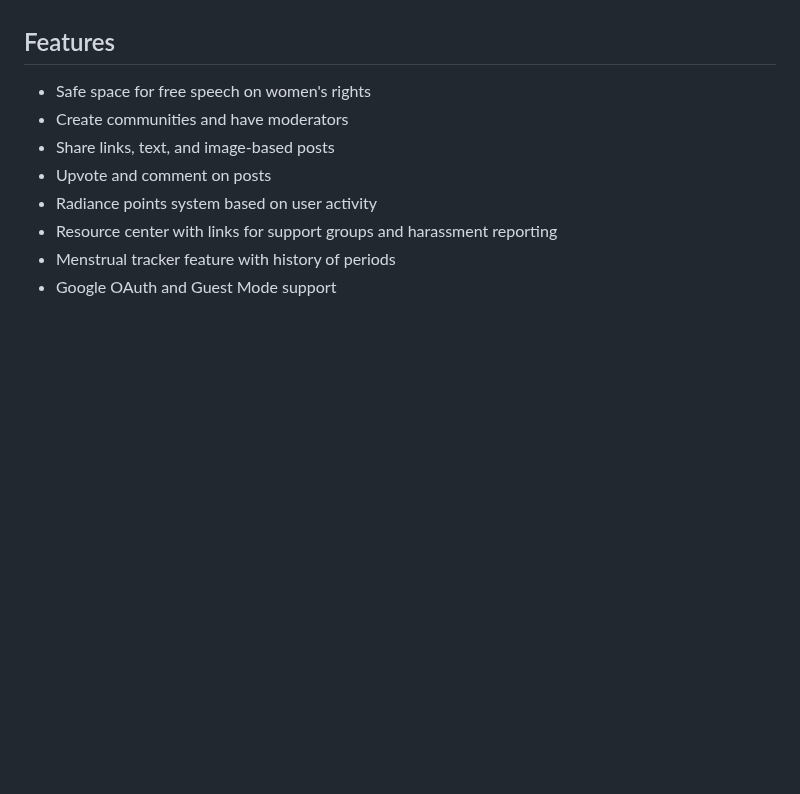
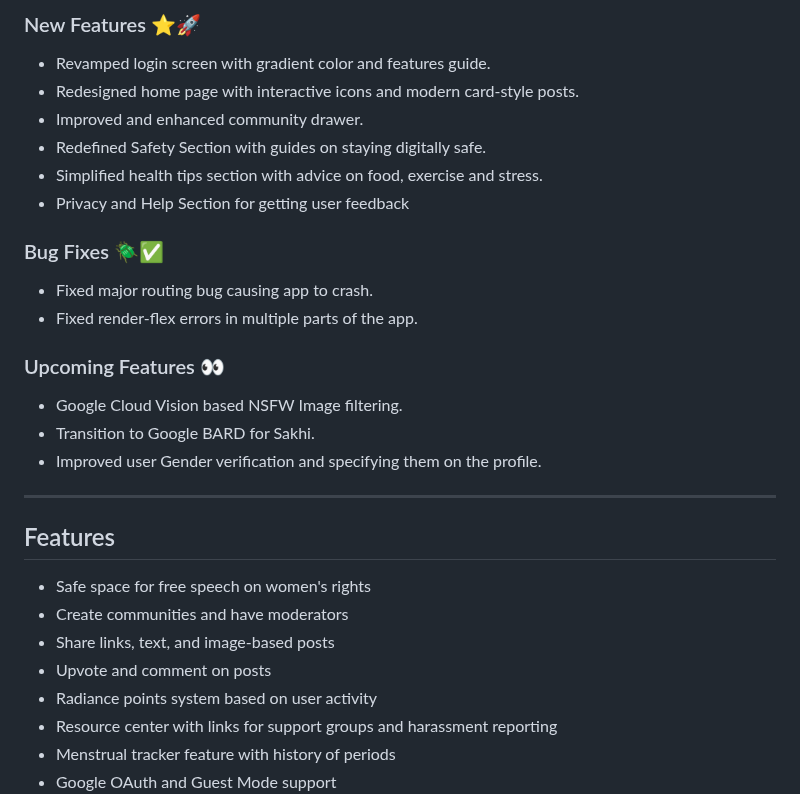
Before and after one commit to drowsy-coder/femunity, a Markdown page: README.md, the part around one of its changes. GitHub-like rendering; blank space fills up the shorter version.

```diff
--- a/README.md
+++ b/README.md
@@ -19,3 +45,24 @@ Watch the product demo on  <a href="https://www.youtube.com/watch?v=1H82iFD0pHM"
+### New Features ⭐🚀
+
+- Revamped login screen with gradient color and features guide.
+- Redesigned home page with interactive icons and modern card-style posts.
+- Improved and enhanced community drawer.
+- Redefined Safety Section with guides on staying digitally safe.
+- Simplified health tips section with advice on food, exercise and stress.
+- Privacy and Help Section for getting user feedback
+
+### Bug Fixes 🪲✅
+
+- Fixed major routing bug causing app to crash.
+- Fixed render-flex errors in multiple parts of the app.
+
+### Upcoming Features 👀
+
+- Google Cloud Vision based NSFW Image filtering.
+- Transition to Google BARD for Sakhi.
+- Improved user Gender verification and specifying them on the profile.
+
+<hr>
 
 ## Features
 
```
Also changed, not shown: other parts of README.md (+26 -0 lines).
